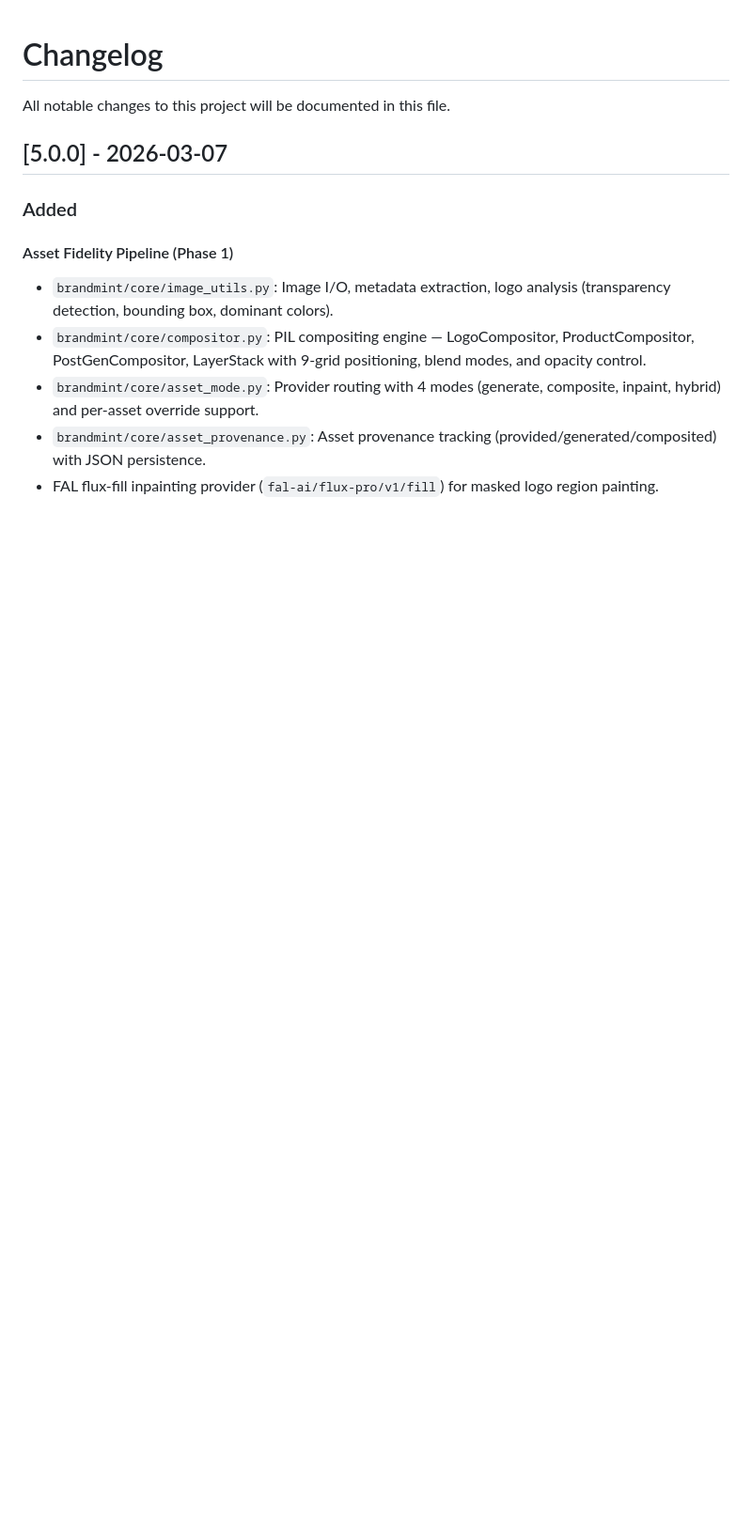
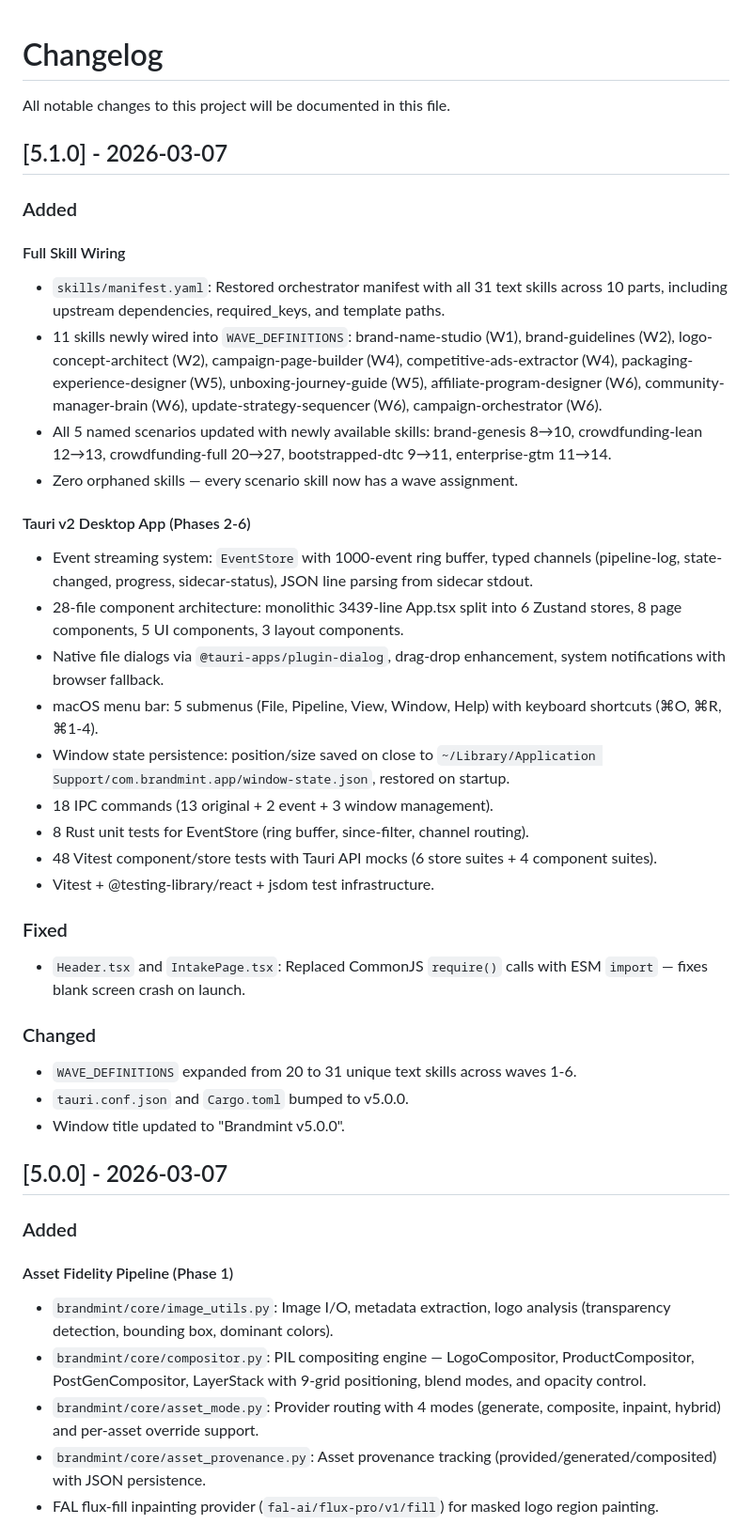
Before and after one commit to Sheshiyer/brandmint-oracle-aleph, a Markdown page: CHANGELOG.md, the part around the change. Shown at 94% size. Drawn GitHub-style; blank space fills up the shorter version.

```diff
--- a/CHANGELOG.md
+++ b/CHANGELOG.md
@@ -1,6 +1,35 @@
 # Changelog
 
 All notable changes to this project will be documented in this file.
+
+## [5.1.0] - 2026-03-07
+
+### Added
+
+#### Full Skill Wiring
+- `skills/manifest.yaml`: Restored orchestrator manifest with all 31 text skills across 10 parts, including upstream dependencies, required_keys, and template paths.
+- 11 skills newly wired into `WAVE_DEFINITIONS`: brand-name-studio (W1), brand-guidelines (W2), logo-concept-architect (W2), campaign-page-builder (W4), competitive-ads-extractor (W4), packaging-experience-designer (W5), unboxing-journey-guide (W5), affiliate-program-designer (W6), community-manager-brain (W6), update-strategy-sequencer (W6), campaign-orchestrator (W6).
+- All 5 named scenarios updated with newly available skills: brand-genesis 8→10, crowdfunding-lean 12→13, crowdfunding-full 20→27, bootstrapped-dtc 9→11, enterprise-gtm 11→14.
+- Zero orphaned skills — every scenario skill now has a wave assignment.
+
+#### Tauri v2 Desktop App (Phases 2-6)
+- Event streaming system: `EventStore` with 1000-event ring buffer, typed channels (pipeline-log, state-changed, progress, sidecar-status), JSON line parsing from sidecar stdout.
+- 28-file component architecture: monolithic 3439-line App.tsx split into 6 Zustand stores, 8 page components, 5 UI components, 3 layout components.
+- Native file dialogs via `@tauri-apps/plugin-dialog`, drag-drop enhancement, system notifications with browser fallback.
+- macOS menu bar: 5 submenus (File, Pipeline, View, Window, Help) with keyboard shortcuts (⌘O, ⌘R, ⌘1-4).
+- Window state persistence: position/size saved on close to `~/Library/Application Support/com.brandmint.app/window-state.json`, restored on startup.
+- 18 IPC commands (13 original + 2 event + 3 window management).
+- 8 Rust unit tests for EventStore (ring buffer, since-filter, channel routing).
+- 48 Vitest component/store tests with Tauri API mocks (6 store suites + 4 component suites).
+- Vitest + @testing-library/react + jsdom test infrastructure.
+
+### Fixed
+- `Header.tsx` and `IntakePage.tsx`: Replaced CommonJS `require()` calls with ESM `import` — fixes blank screen crash on launch.
+
+### Changed
+- `WAVE_DEFINITIONS` expanded from 20 to 31 unique text skills across waves 1-6.
+- `tauri.conf.json` and `Cargo.toml` bumped to v5.0.0.
+- Window title updated to "Brandmint v5.0.0".
 
 ## [5.0.0] - 2026-03-07
 
```
Also changed, not shown: README.md (+52 -30 lines).
